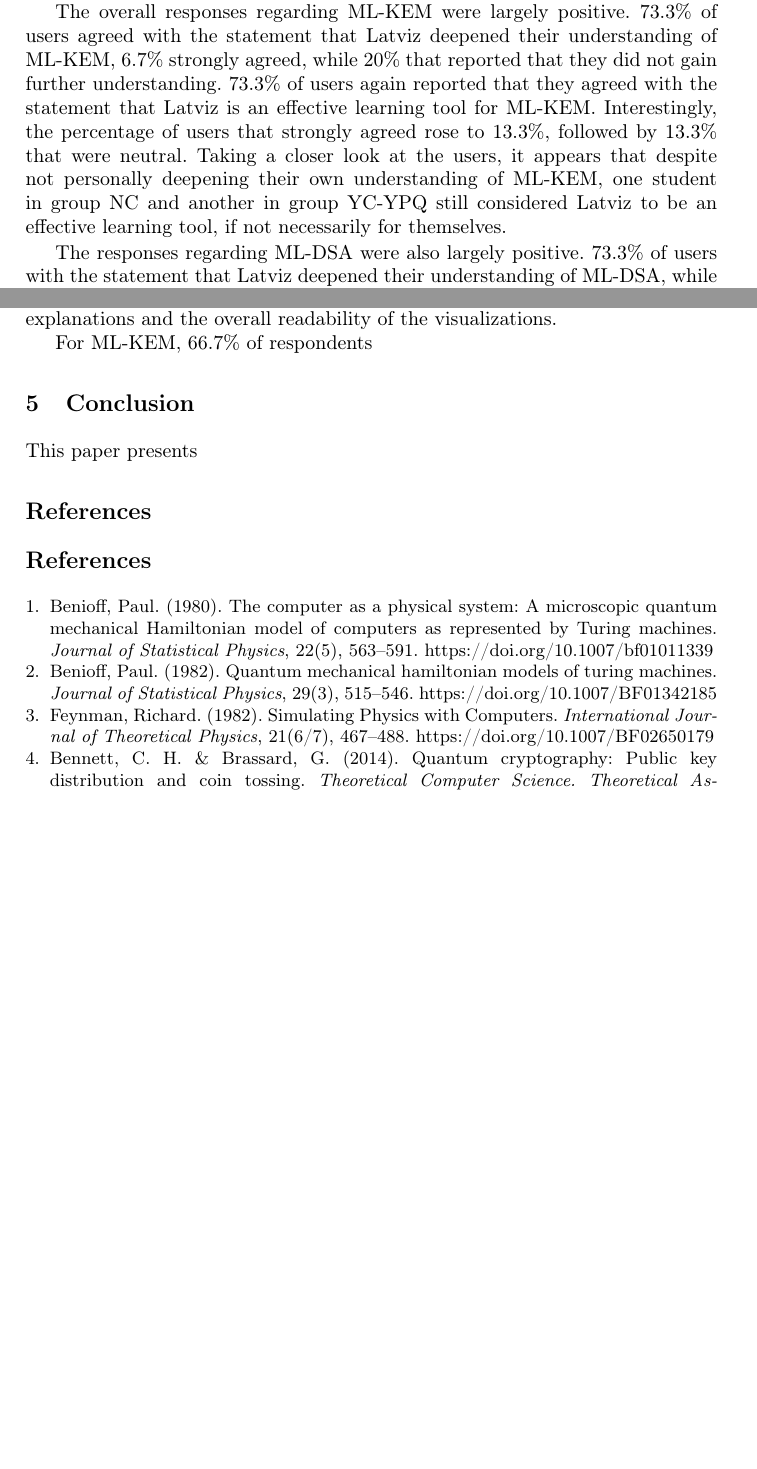
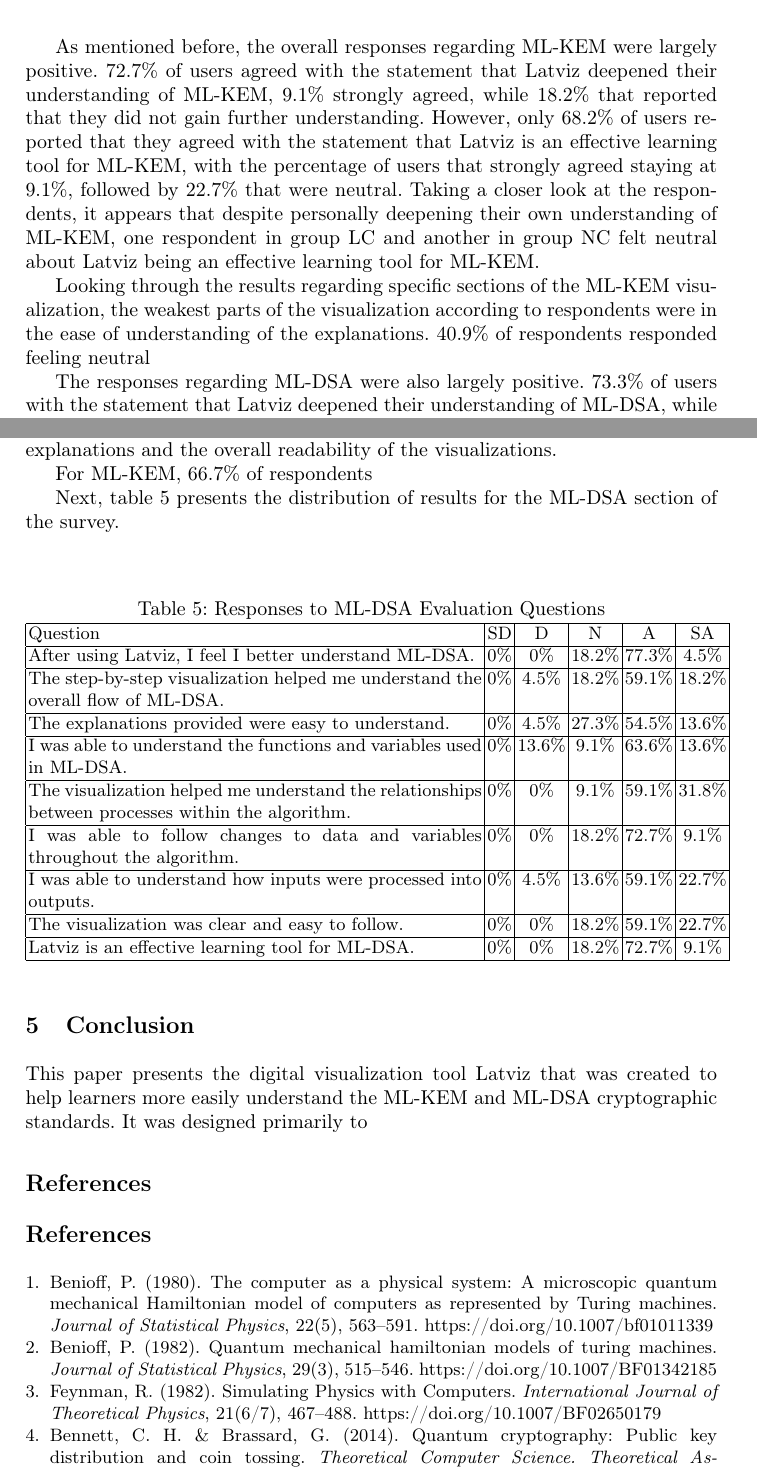
Before and after one commit to micma69/latviz, a LaTeX thesis (paper.tex): two parts of pages 23 and 24 of 25 before the commit and two parts of pages 24 and 25 of 26 after it, joined at a grey line, cut so that both start at the same text, the shorter picture padded with empty space. Compiled offline with pdfLaTeX.

Commit message:
results written in

```diff
--- a/paper.tex
+++ b/paper.tex
@@ -651,4 +649,3 @@ On the whole, the results of the user survey showed that Latviz did improve the
 
-To examine whether these perceptions differed based on participants' prior experience with cryptography, users were divided into four groups according to their self-reported knowledge levels. The groups were defined as NC (No Cryptography Knowledge), LC (Low Cryptography Knowledge), YC-YPQ (Familiar with Cryptography and Post-Quantum Cryptography), and YC-LPQ (Familiar with Cryptography but Low Post-Quantum Cryptography Knowledge). The one user who reported being familiar with cryptography but unaware of post-quantum cryptography was included in the YC-LPQ group.
+To examine whether these perceptions differed based on participants' prior experience with cryptography, respondents were grouped based on their self-reported familiarity with cryptography and post-quantum cryptography. The groups were defined as NC (No Familiarity with Cryptography), LC (Low Familiarity with Cryptography), YC-YPQ (Familiar with Cryptography and Post-Quantum Cryptography), and YC-LPQ (Familiar with Cryptography but Low Post-Quantum Cryptography Knowledge).
 
-The overall responses regarding ML-KEM were largely positive. 73.3\% of users agreed with the statement that Latviz deepened their understanding of ML-KEM, 6.7\% strongly agreed, while 20\% that reported that they did not gain further understanding. 73.3\% of users again reported that they agreed with the statement that Latviz is an effective learning tool for ML-KEM. Interestingly, the percentage of users that strongly agreed rose to 13.3\%, followed by 13.3\% that were neutral. Taking a closer look at the users, it appears that despite not personally deepening their own understanding of ML-KEM, one student in group NC and another in group YC-YPQ still considered Latviz to be an effective learning tool, if not necessarily for themselves.
@@ -655,3 +702,6 @@ The overall responses regarding ML-KEM were largely positive. 73.3\% of users ag
+As mentioned before, the overall responses regarding ML-KEM were largely positive. 72.7\% of users agreed with the statement that Latviz deepened their understanding of ML-KEM, 9.1\% strongly agreed, while 18.2\% that reported that they did not gain further understanding. However, only 68.2\% of users reported that they agreed with the statement that Latviz is an effective learning tool for ML-KEM, with the percentage of users that strongly agreed staying at 9.1\%, followed by 22.7\% that were neutral. Taking a closer look at the respondents, it appears that despite personally deepening their own understanding of ML-KEM, one respondent in group LC and another in group NC felt neutral about Latviz being an effective learning tool for ML-KEM.
+
+Looking through the results regarding specific sections of the ML-KEM visualization, the weakest parts of the visualization according to respondents were in the ease of understanding of the explanations. 40.9\% of respondents responded feeling neutral
 
 The responses regarding ML-DSA were also largely positive.  73.3\% of users with the statement that Latviz deepened their understanding of ML-DSA, while 26.7\% reported neutrality towards the statement. As for whether Latviz is an effective learning tool for ML-DSA, another 26.7\% of users reported feeling neutral towards the statement, while the rest of the users were split between 60\% agreeing with the statement and 13.3\% strongly agreeing.
 
@@ -659,8 +709,39 @@ Beyond the overall effectiveness of Latviz as a learning tool, the survey goes i
 
 For ML-KEM, 66.7\% of respondents
 
+Next, table \ref{tab:mldsaresults} presents the distribution of results for the ML-DSA section of the survey.
+
+\begin{table}[H]
+\centering
+\caption{Responses to ML-DSA Evaluation Questions}
+\label{tab:mldsaresults}
+\begin{tabular}{|p{8cm}|c|c|c|c|c|}
+\hline
+Question & SD & D & N & A & SA \\
+\hline
+After using Latviz, I feel I better understand ML-DSA. & 0\% & 0\% & 18.2\% & 77.3\% & 4.5\% \\
+\hline
+The step-by-step visualization helped me understand the overall flow of ML-DSA. & 0\% & 4.5\% & 18.2\% & 59.1\% & 18.2\% \\
+\hline
+The explanations provided were easy to understand. & 0\% & 4.5\% & 27.3\% & 54.5\% & 13.6\% \\
+\hline
+I was able to understand the functions and variables used in ML-DSA. & 0\% & 13.6\% & 9.1\% & 63.6\% & 13.6\% \\
+\hline
+The visualization helped me understand the relationships between processes within the algorithm. & 0\% & 0\% & 9.1\% & 59.1\% & 31.8\% \\
+\hline
+I was able to follow changes to data and variables throughout the algorithm. & 0\% & 0\% & 18.2\% & 72.7\% & 9.1\% \\
+\hline
+I was able to understand how inputs were processed into outputs. & 0\% & 4.5\% & 13.6\% & 59.1\% & 22.7\% \\
+\hline
+The visualization was clear and easy to follow. & 0\% & 0\% & 18.2\% & 59.1\% & 22.7\% \\
+\hline
+Latviz is an effective learning tool for ML-DSA. & 0\% & 0\% & 18.2\% & 72.7\% & 9.1\% \\
+\hline
+\end{tabular}
+\end{table}
+
 \section{Conclusion}
-This paper presents
+This paper presents the digital visualization tool Latviz that was created to help learners more easily understand the ML-KEM and ML-DSA cryptographic standards. It was designed primarily to
 
 %
 % ---- Bibliography ----
@@ -673,13 +754,13 @@ This paper presents
 %
 \begin{thebibliography}{8}
 \bibitem{1}
-Benioff, Paul. (1980). The computer as a physical system: A microscopic quantum mechanical Hamiltonian model of computers as represented by Turing machines. \textit{Journal of Statistical Physics}, 22(5), 563–591. \doi{10.1007/bf01011339}
+Benioff, P. (1980). The computer as a physical system: A microscopic quantum mechanical Hamiltonian model of computers as represented by Turing machines. \textit{Journal of Statistical Physics}, 22(5), 563–591. \doi{10.1007/bf01011339}
 
 \bibitem{2}
-Benioff, Paul. (1982). Quantum mechanical hamiltonian models of turing machines. \textit{Journal of Statistical Physics}, 29(3), 515–546. \doi{10.1007/BF01342185}
+Benioff, P. (1982). Quantum mechanical hamiltonian models of turing machines. \textit{Journal of Statistical Physics}, 29(3), 515–546. \doi{10.1007/BF01342185}
 
 \bibitem{3}
-Feynman, Richard. (1982). Simulating Physics with Computers. \textit{International Journal of Theoretical Physics}, 21(6/7), 467–488. \doi{10.1007/BF02650179}
+Feynman, R. (1982). Simulating Physics with Computers. \textit{International Journal of Theoretical Physics}, 21(6/7), 467–488. \doi{10.1007/BF02650179}
 
 \bibitem{4}
 Bennett, C. H. \& Brassard, G. (2014). Quantum cryptography: Public key distribution and coin tossing. \textit{Theoretical Computer Science. Theoretical Aspects of Quantum Cryptography – celebrating 30 years of BB84}, 560(1), 7–11. \doi{10.1016/j.tcs.2014.05.025}
```
Also changed, not shown: paper.pdf, paper.tex (63 more changed lines), 4 other files.
